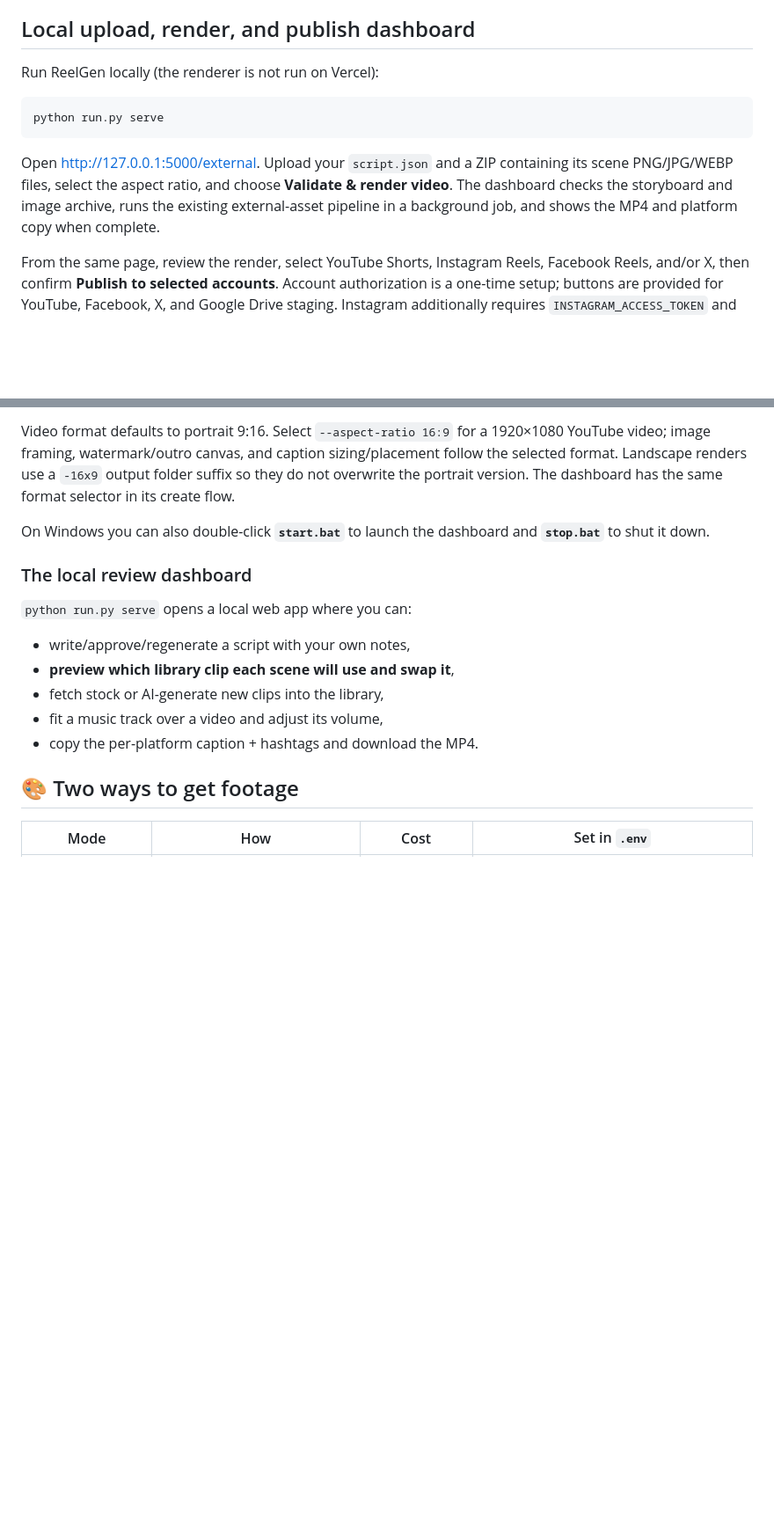
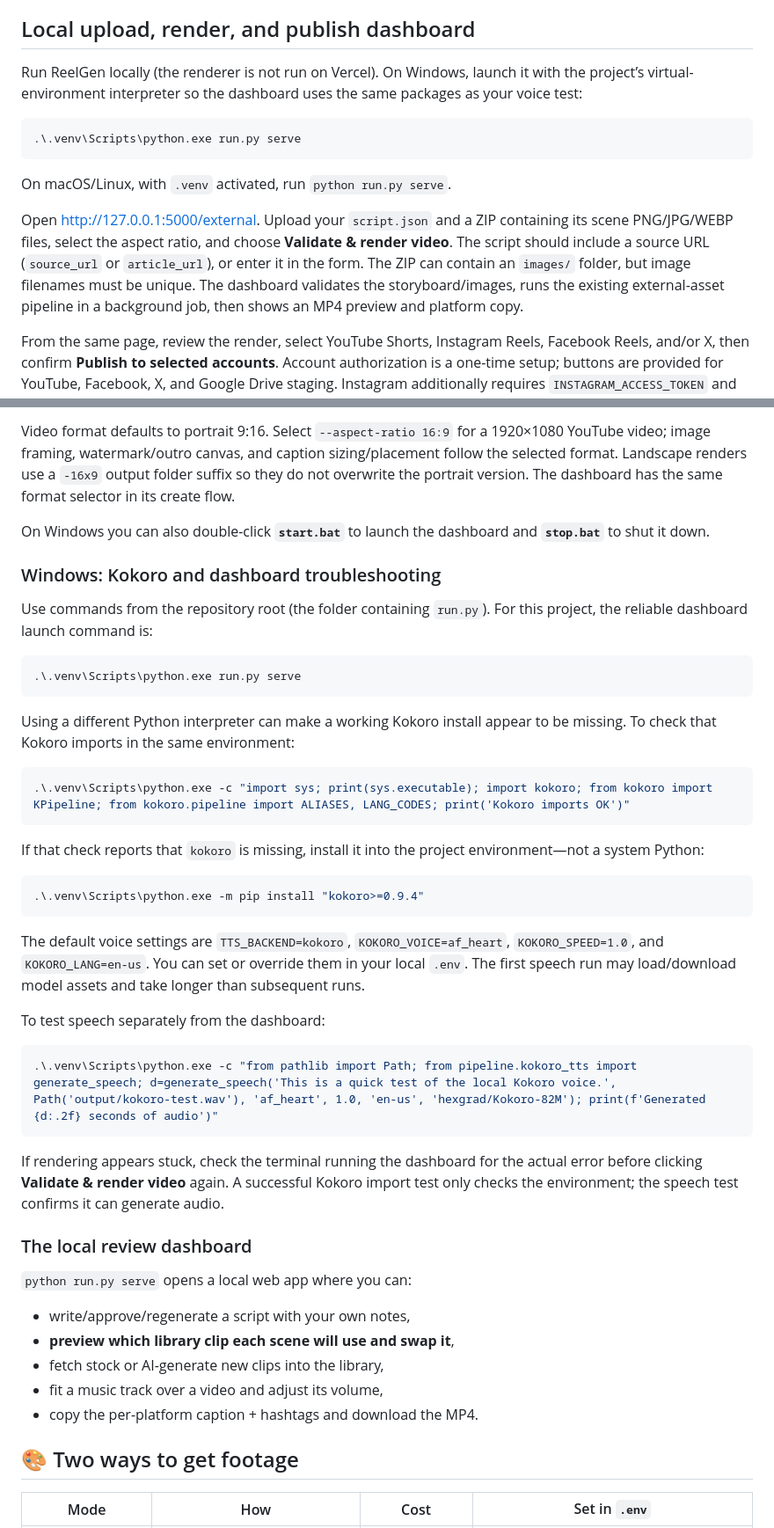
Before and after one commit to jadiyeom/Reel-Gen, a Markdown page: README.md, 2 parts joined by grey strips. Shown at 88% size. Drawn GitHub-style; blank space fills up the shorter version.

Commit message:
Document Windows Kokoro setup and local workflow
Clarify local Kokoro defaults and Windows dashboard troubleshooting.

````diff
--- a/README.md
+++ b/README.md
@@ -30,13 +30,15 @@ The full Python pipeline remains available locally. A truly hosted render servic
 
 ## Local upload, render, and publish dashboard
 
-Run ReelGen locally (the renderer is not run on Vercel):
+Run ReelGen locally (the renderer is not run on Vercel). On Windows, launch it with the project’s virtual-environment interpreter so the dashboard uses the same packages as your voice test:
 
-```bash
-python run.py serve
+```powershell
+.\.venv\Scripts\python.exe run.py serve
 ```
 
-Open [http://127.0.0.1:5000/external](http://127.0.0.1:5000/external). Upload your `script.json` and a ZIP containing its scene PNG/JPG/WEBP files, select the aspect ratio, and choose **Validate & render video**. The dashboard checks the storyboard and image archive, runs the existing external-asset pipeline in a background job, and shows the MP4 and platform copy when complete.
+On macOS/Linux, with `.venv` activated, run `python run.py serve`.
+
+Open [http://127.0.0.1:5000/external](http://127.0.0.1:5000/external). Upload your `script.json` and a ZIP containing its scene PNG/JPG/WEBP files, select the aspect ratio, and choose **Validate & render video**. The script should include a source URL (`source_url` or `article_url`), or enter it in the form. The ZIP can contain an `images/` folder, but image filenames must be unique. The dashboard validates the storyboard/images, runs the existing external-asset pipeline in a background job, then shows an MP4 preview and platform copy.
 
 From the same page, review the render, select YouTube Shorts, Instagram Reels, Facebook Reels, and/or X, then confirm **Publish to selected accounts**. Account authorization is a one-time setup; buttons are provided for YouTube, Facebook, X, and Google Drive staging. Instagram additionally requires `INSTAGRAM_ACCESS_TOKEN` and `INSTAGRAM_BUSINESS_ACCOUNT_ID` in the local `.env`. Credentials are not displayed in the UI. YouTube visibility is selectable; other platforms follow their API/account defaults. Already-published platforms are skipped to reduce accidental duplicates. TikTok posting is not implemented in the current publisher, but its caption is shown for manual upload.
 
@@ -117,6 +119,36 @@ Video format defaults to portrait 9:16. Select `--aspect-ratio 16:9` for a 1920
 
 On Windows you can also double-click **`start.bat`** to launch the dashboard and **`stop.bat`** to shut it down.
 
+### Windows: Kokoro and dashboard troubleshooting
+
+Use commands from the repository root (the folder containing `run.py`). For this project, the reliable dashboard launch command is:
+
+```powershell
+.\.venv\Scripts\python.exe run.py serve
+```
+
+Using a different Python interpreter can make a working Kokoro install appear to be missing. To check that Kokoro imports in the same environment:
+
+```powershell
+.\.venv\Scripts\python.exe -c "import sys; print(sys.executable); import kokoro; from kokoro import KPipeline; from kokoro.pipeline import ALIASES, LANG_CODES; print('Kokoro imports OK')"
+```
+
+If that check reports that `kokoro` is missing, install it into the project environment—not a system Python:
+
+```powershell
+.\.venv\Scripts\python.exe -m pip install "kokoro>=0.9.4"
+```
+
+The default voice settings are `TTS_BACKEND=kokoro`, `KOKORO_VOICE=af_heart`, `KOKORO_SPEED=1.0`, and `KOKORO_LANG=en-us`. You can set or override them in your local `.env`. The first speech run may load/download model assets and take longer than subsequent runs.
+
+To test speech separately from the dashboard:
+
+```powershell
+.\.venv\Scripts\python.exe -c "from pathlib import Path; from pipeline.kokoro_tts import generate_speech; d=generate_speech('This is a quick test of the local Kokoro voice.', Path('output/kokoro-test.wav'), 'af_heart', 1.0, 'en-us', 'hexgrad/Kokoro-82M'); print(f'Generated {d:.2f} seconds of audio')"
+```
+
+If rendering appears stuck, check the terminal running the dashboard for the actual error before clicking **Validate & render video** again. A successful Kokoro import test only checks the environment; the speech test confirms it can generate audio.
+
 ### The local review dashboard
 
 `python run.py serve` opens a local web app where you can:
````
Also changed, not shown: other parts of README.md (+9 -5 lines).
